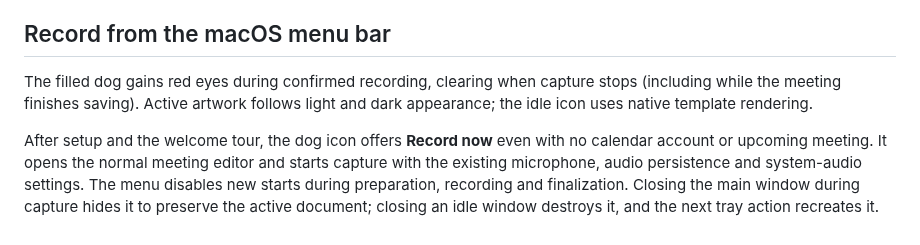
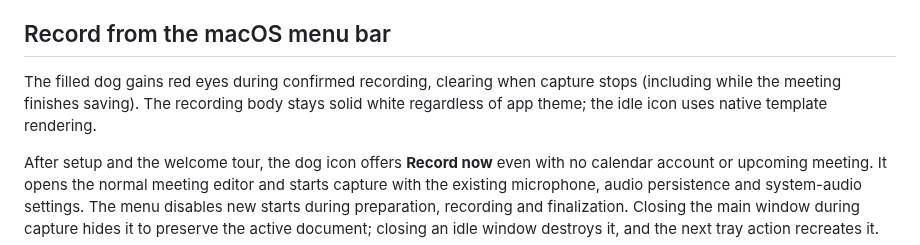
Before and after one commit to Onyx-Dev-Labs/doodle-note, a Markdown page: apps/desktop/README.md, the part around the change. GitHub-like rendering.

Commit message:
Keep the recording dog solid white across app themes

```diff
--- a/apps/desktop/README.md
+++ b/apps/desktop/README.md
@@ -45,8 +45,8 @@ Packaging requires the platform's native dependencies. Maintainer release comman
 ## Record from the macOS menu bar
 
 The filled dog gains red eyes during confirmed recording, clearing when capture
-stops (including while the meeting finishes saving). Active artwork follows light
-and dark appearance; the idle icon uses native template rendering.
+stops (including while the meeting finishes saving). The recording body stays
+solid white regardless of app theme; the idle icon uses native template rendering.
 
 After setup and the welcome tour, the dog icon offers **Record now** even with
 no calendar account or upcoming meeting. It opens the normal meeting editor and
```
Also changed, not shown: docs/qa/ONY-270/tray-icons.png, 11 other files.
